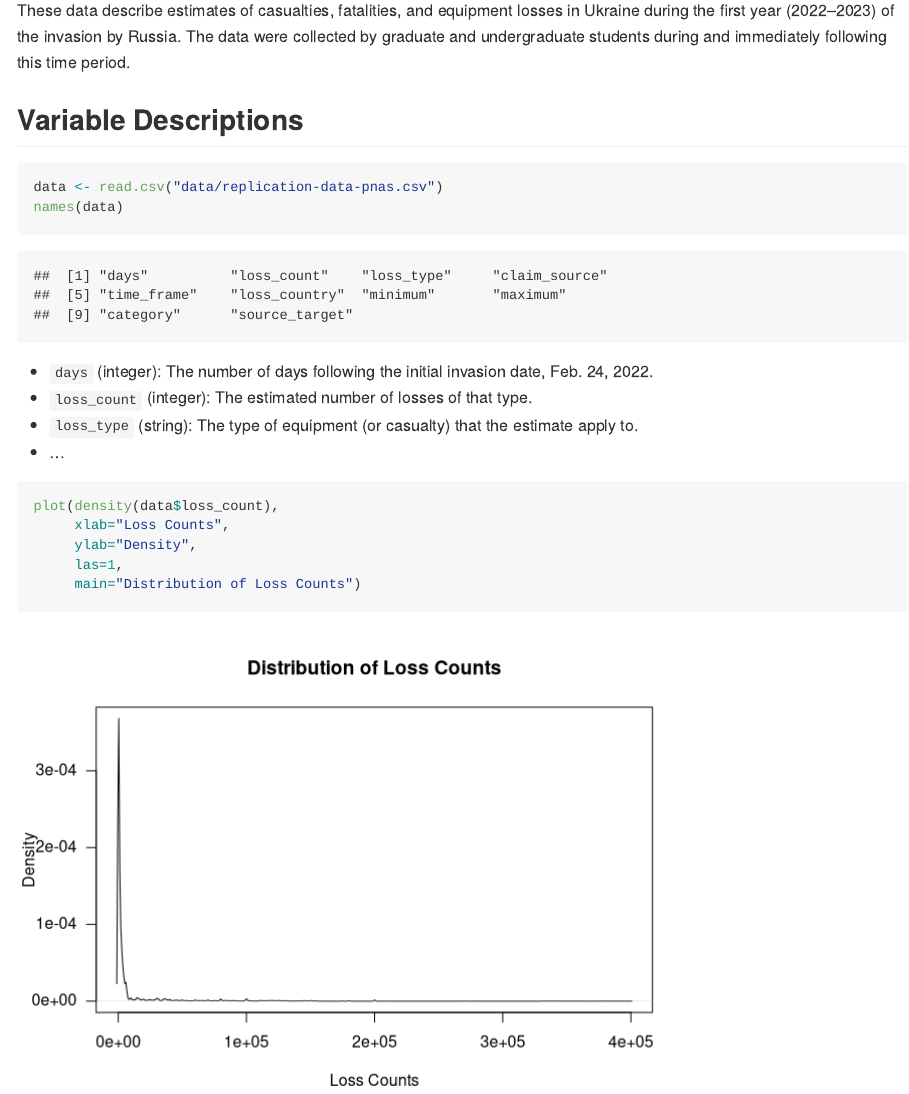
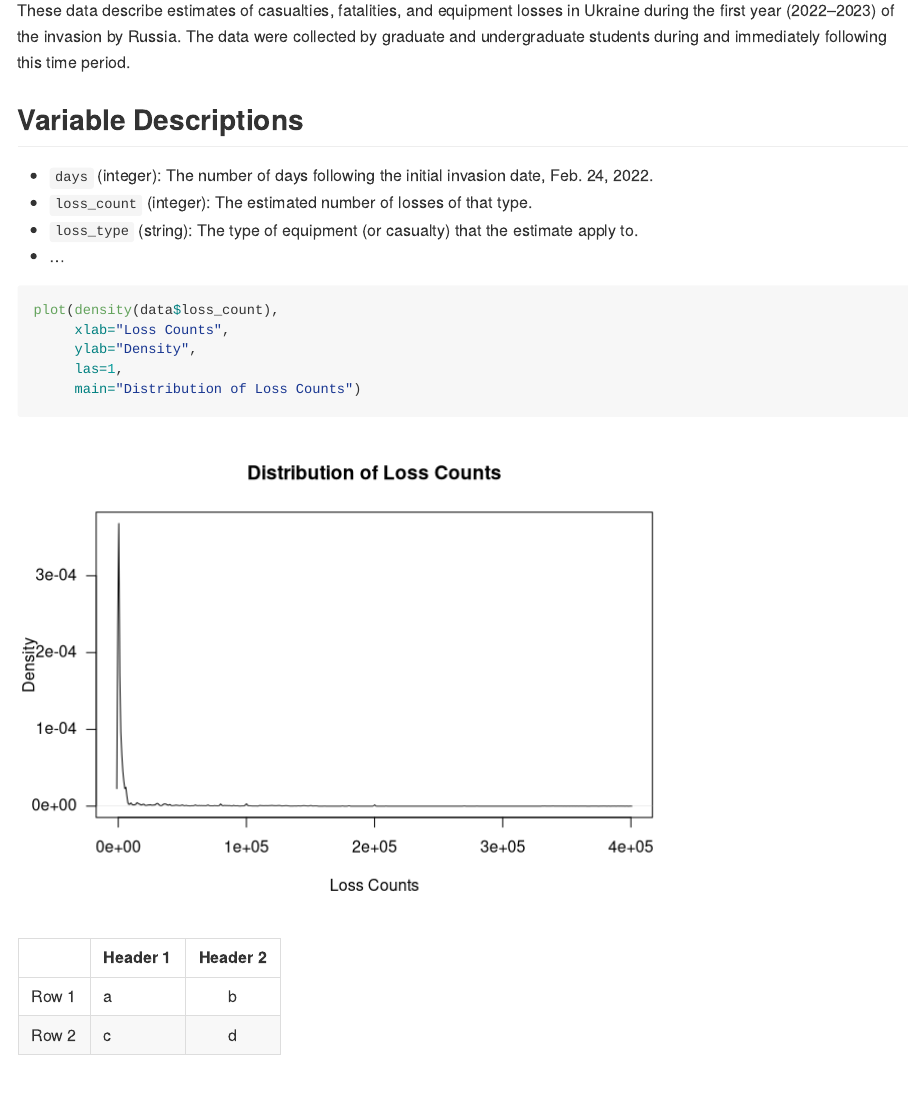
Before and after one commit to benradford/ppol8102-radford, an R Markdown document (codebook.Rmd): the page in a window 1100 px wide, from 180 px down. Rendered offline with R 4.5, knitr and Pandoc, with nearby package versions.

Commit message:
updated codebook

````diff
--- a/codebook.Rmd
+++ b/codebook.Rmd
@@ -16,7 +16,7 @@ following this time period.
 
 ## Variable Descriptions
 
-```{r}
+```{r echo=FALSE, results='hide'}
 data <- read.csv("data/replication-data-pnas.csv")
 names(data)
 ```
@@ -35,3 +35,8 @@ plot(density(data$loss_count),
      las=1,
      main="Distribution of Loss Counts")
 ```
+
+|       | Header 1 | Header 2 |
+|-------|----------|:--------:|
+| Row 1 | a        | b        |
+| Row 2 | c        | d        |
````
Also changed, not shown: codebook.md.
